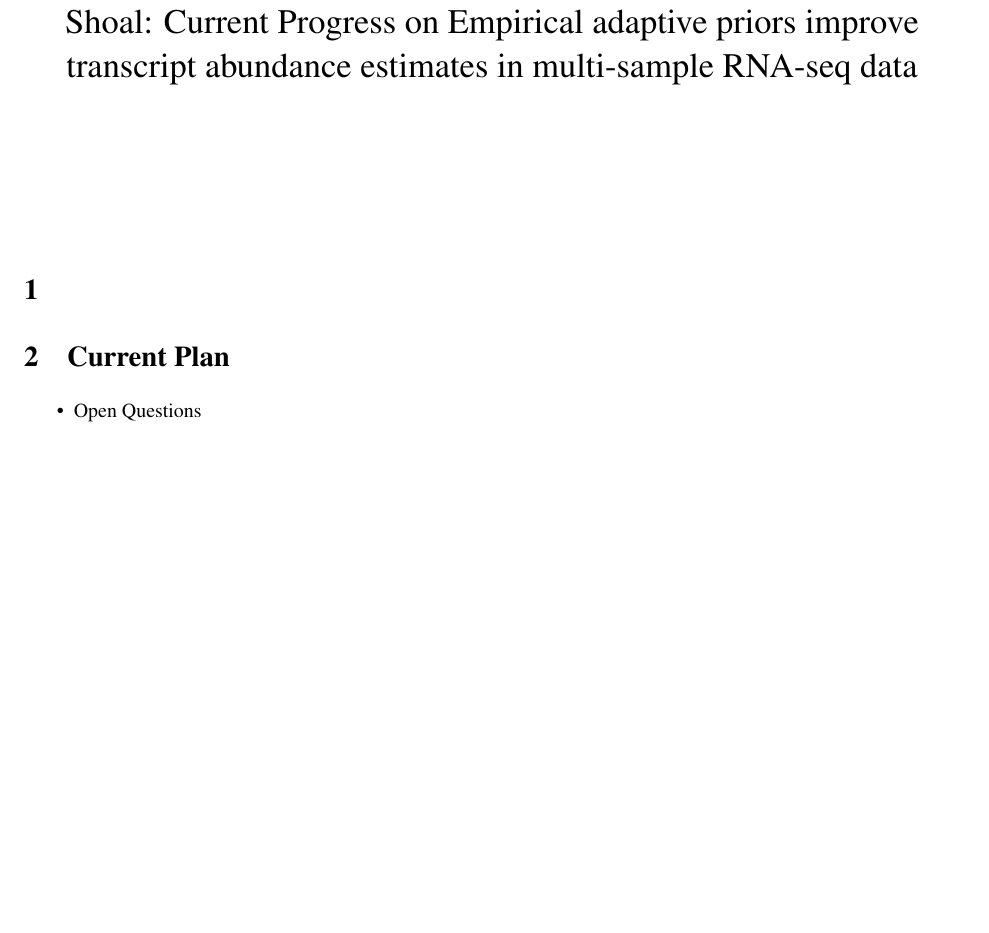
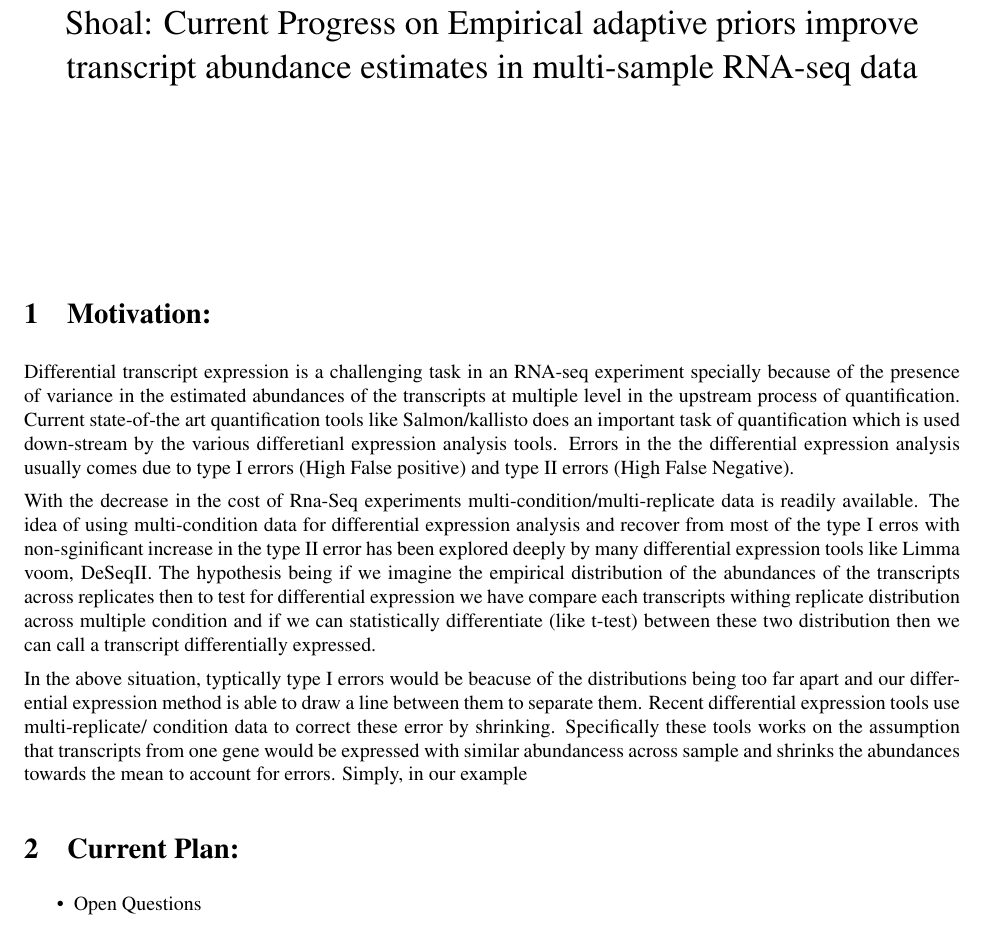
Before and after one commit to k3yavi/equi-libra, a LaTeX document (report/shoal.tex): part of page 4 of 4 before the commit and part of page 4 of 5 after it, cut so that both start at the same text, the shorter picture padded with empty space. Compiled offline with pdfLaTeX.

Commit message:
some mroe

```diff
--- a/report/shoal.tex
+++ b/report/shoal.tex
@@ -228,9 +228,27 @@ differential expression analysis is another awesome!!! ;p application.
 \clubpenalty=1
 \setcounter{section}{0}
 
-\section{}
+\section{Motivation:} Differential transcript expression is a challenging task in an RNA-seq experiment specially because of the
+presence of variance in the estimated abundances of the transcripts at multiple level in the upstream process of quantification.
+Current state-of-the art quantification tools like Salmon/kallisto does an important task of quantification which is used down-stream
+by the various differetianl expression analysis tools. Errors in the the differential expression analysis usually comes due to
+type I errors (High False positive) and type II errors (High False Negative).
 
-\section{Current Plan}
+With the decrease in the cost of Rna-Seq experiments multi-condition/multi-replicate data is readily available. The idea of using
+multi-condition data for differential expression analysis and recover from most of the type I erros with non-sginificant increase
+in the type II error has been explored deeply by many differential expression tools like Limma voom, DeSeqII. The hypothesis
+being if we imagine the empirical distribution of the abundances of the transcripts across replicates then to test for
+differential expression we have compare each transcripts withing replicate distribution across multiple condition and if we
+can statistically differentiate (like t-test) between these two distribution then we can call a transcript differentially expressed.
+
+In the above situation, typtically type I errors would be beacuse of the distributions being too far apart and our differential
+expression method is able to draw a line between them to separate them. Recent differential expression tools use multi-replicate/
+condition data to correct these error by shrinking. Specifically these tools works on the assumption that transcripts from one
+gene would be expressed with similar abundancess across sample and shrinks the abundances towards the mean to account for errors.
+Simply, in our example
+
+
+\section{Current Plan:}
 \begin{itemize}
 	\item Open Questions
 		\begin{itemize}
```
